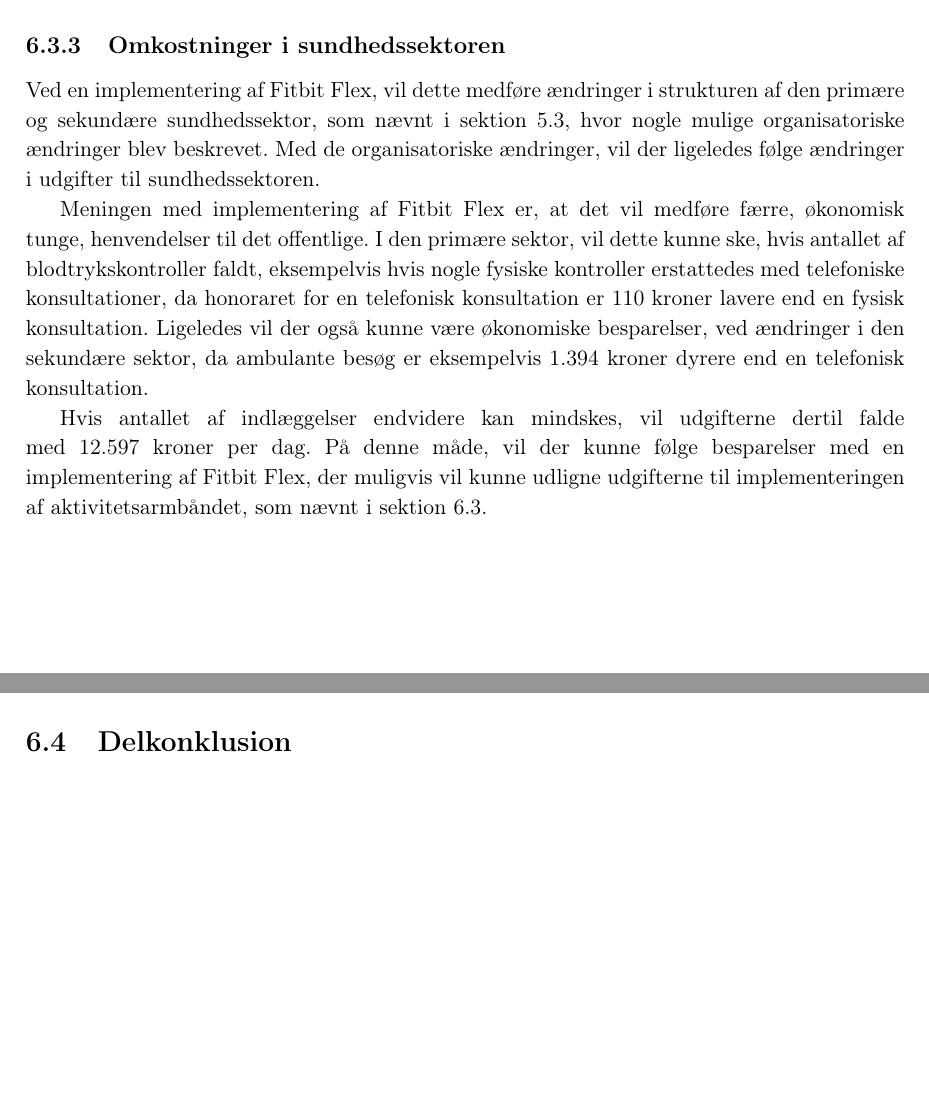
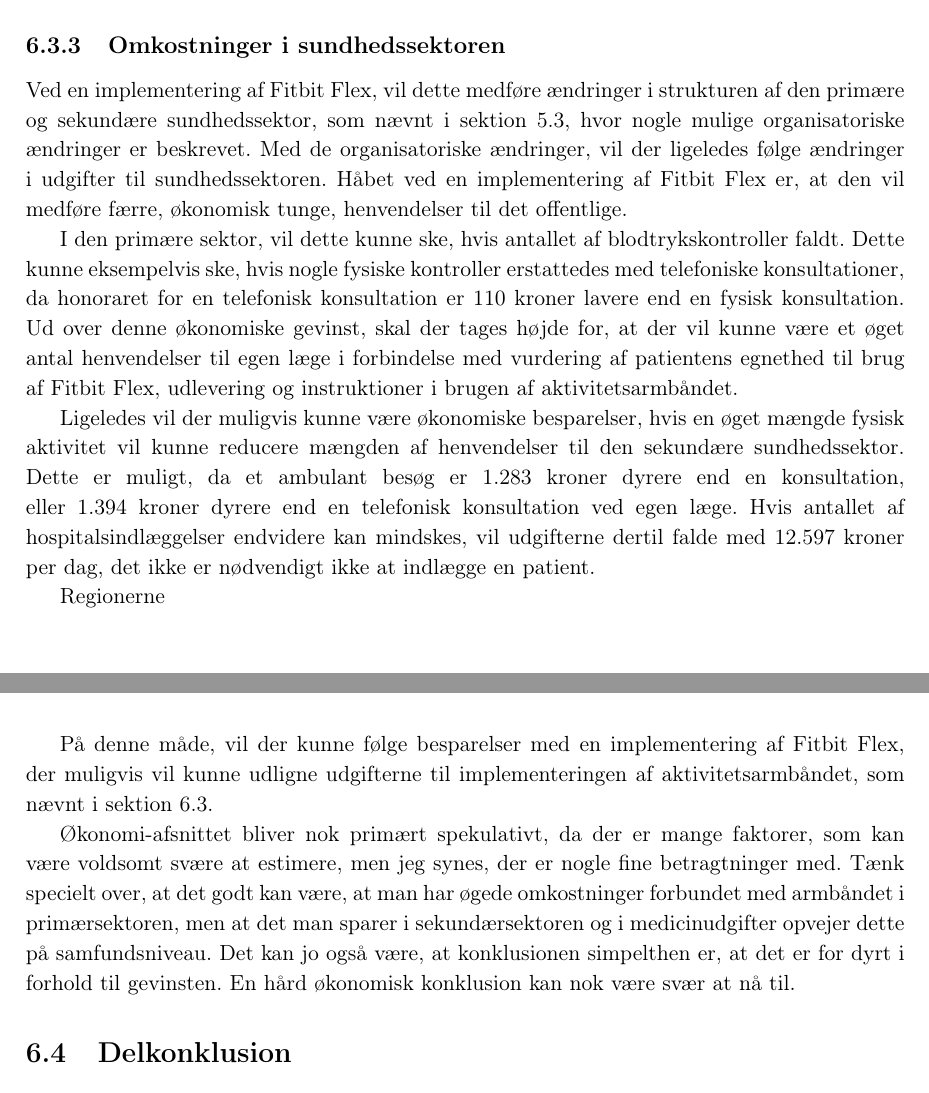
Before and after one commit to signehk/ST5, a LaTeX book (mainNy.tex, which reads contents/hMTV/fOekonomi/armbaand_sundhedssektor.tex): two parts of pages 46 and 47 of 54, joined at a grey line, cut so that both start at the same text, the shorter picture padded with empty space. Compiled offline with pdfLaTeX.

Commit message:
økonomi 💵

```diff
--- a/contents/hMTV/fOekonomi/armbaand_sundhedssektor.tex
+++ b/contents/hMTV/fOekonomi/armbaand_sundhedssektor.tex
@@ -5,8 +5,15 @@
 
 %Indhold: I dette afsnit vil vi gerne analysere og belyse udgifter/besparelser ift. et muligt antal (reducerede) hospitalsindlæggelser ved benyttelse af ny teknologi, hvis dette er muligt at estimere.
 
-Ved en implementering af Fitbit Flex, vil dette medføre ændringer i strukturen af den primære og sekundære sundhedssektor, som nævnt i \autoref{sec:org_aendringer}, hvor nogle mulige organisatoriske ændringer blev beskrevet. Med de organisatoriske ændringer, vil der ligeledes følge ændringer i udgifter til sundhedssektoren.
+Ved en implementering af Fitbit Flex, vil dette medføre ændringer i strukturen af den primære og sekundære sundhedssektor, som nævnt i \autoref{sec:org_aendringer}, hvor nogle mulige organisatoriske ændringer er beskrevet. Med de organisatoriske ændringer, vil der ligeledes følge ændringer i udgifter til sundhedssektoren.
+Håbet ved en implementering af Fitbit Flex er, at den vil medføre færre, økonomisk tunge, henvendelser til det offentlige.
 
-Meningen med implementering af Fitbit Flex er, at det vil medføre færre, økonomisk tunge, henvendelser til det offentlige. I den primære sektor, vil dette kunne ske, hvis antallet af blodtrykskontroller faldt, eksempelvis hvis nogle fysiske kontroller erstattedes med telefoniske konsultationer, da honoraret for en telefonisk konsultation er 110 kroner lavere end en fysisk konsultation. Ligeledes vil der også kunne være økonomiske besparelser, ved ændringer i den sekundære sektor, da ambulante besøg er eksempelvis 1.394 kroner dyrere end en telefonisk konsultation.
+I den primære sektor, vil dette kunne ske, hvis antallet af blodtrykskontroller faldt. Dette kunne eksempelvis ske, hvis nogle fysiske kontroller erstattedes med telefoniske konsultationer, da honoraret for en telefonisk konsultation er 110 kroner lavere end en fysisk konsultation. Ud over denne økonomiske gevinst, skal der tages højde for, at der vil kunne være et øget antal henvendelser til egen læge i forbindelse med vurdering af patientens egnethed til brug af Fitbit Flex, udlevering og instruktioner i brugen af aktivitetsarmbåndet.
 
-Hvis antallet af indlæggelser endvidere kan mindskes, vil udgifterne dertil falde med 12.597 kroner per dag. På denne måde, vil der kunne følge besparelser med en implementering af Fitbit Flex, der muligvis vil kunne udligne udgifterne til implementeringen af aktivitetsarmbåndet, som nævnt i \autoref{sec:armbaand_omkost}.
+Ligeledes vil der muligvis kunne være økonomiske besparelser, hvis en øget mængde fysisk aktivitet vil kunne reducere mængden af henvendelser til den sekundære sundhedssektor. Dette er muligt, da et ambulant besøg er 1.283 kroner dyrere end en konsultation, eller 1.394 kroner dyrere end en telefonisk konsultation ved egen læge. Hvis antallet af hospitalsindlæggelser endvidere kan mindskes, vil udgifterne dertil falde med 12.597 kroner per dag, det ikke er nødvendigt ikke at indlægge en patient.
+
+Regionerne
+
+På denne måde, vil der kunne følge besparelser med en implementering af Fitbit Flex, der muligvis vil kunne udligne udgifterne til implementeringen af aktivitetsarmbåndet, som nævnt i \autoref{sec:armbaand_omkost}.
+
+Økonomi-afsnittet bliver nok primært spekulativt, da der er mange faktorer, som kan være voldsomt svære at estimere, men jeg synes, der er nogle fine betragtninger med. Tænk specielt over, at det godt kan være, at man har øgede omkostninger forbundet med armbåndet i primærsektoren, men at det man sparer i sekundærsektoren og i medicinudgifter opvejer dette på samfundsniveau. Det kan jo også være, at konklusionen simpelthen er, at det er for dyrt i forhold til gevinsten. En hård økonomisk konklusion kan nok være svær at nå til.
```
Also changed, not shown: contents/hMTV/fOekonomi/omkostninger_sundhedssektor.tex (+3 -1 lines).
